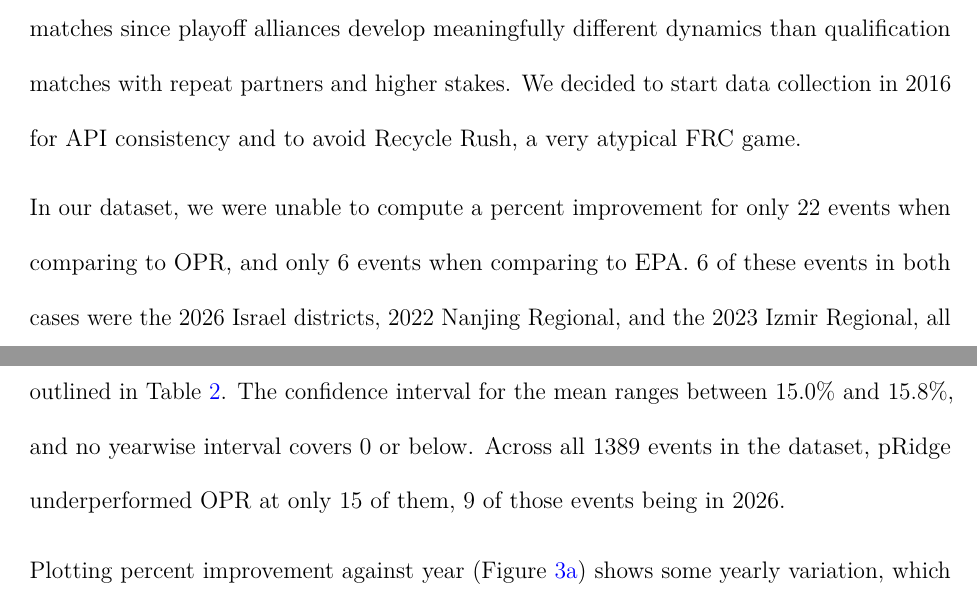
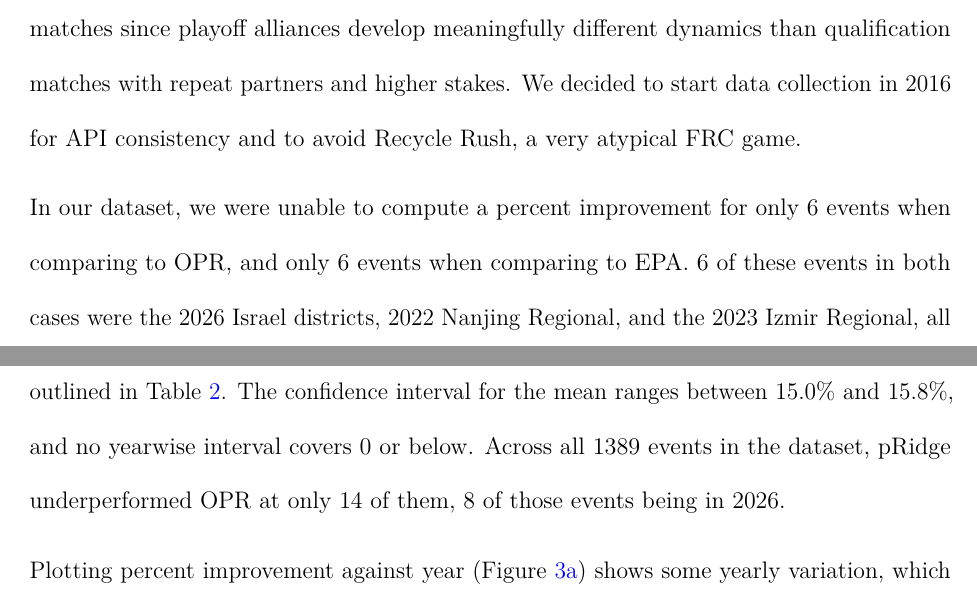
Before and after one commit to GKrotkov/pridge_jsdss, a LaTeX paper (_tex/index.tex): two parts of pages 9 and 10 of 18, joined at a grey line, cut so that both start at the same text. Compiled offline with pdfLaTeX.

Commit message:
Built site for gh-pages

```diff
--- a/_tex/index.tex
+++ b/_tex/index.tex
@@ -527,9 +527,9 @@ decided to start data collection in 2016 for API consistency and to
 avoid Recycle Rush, a very atypical FRC game.
 
 In our dataset, we were unable to compute a percent improvement for only
-22 events when comparing to OPR, and only 6 events when comparing to
-EPA. 6 of these events in both cases were the 2026 Israel districts,
-2022 Nanjing Regional, and the 2023 Izmir Regional, all of which were
+6 events when comparing to OPR, and only 6 events when comparing to EPA.
+6 of these events in both cases were the 2026 Israel districts, 2022
+Nanjing Regional, and the 2023 Izmir Regional, all of which were
 canceled. The remaining fit failures overwhelmingly came from events
 with 27 or fewer teams (ex. 2022mokc3, 2024vapor), typically in
 pandemic-shortened 2022 events.
@@ -643,7 +643,7 @@ bootstrap confidence intervals are outlined in
 Table~\ref{tbl-bootstrap}. The confidence interval for the mean ranges
 between 15.0\% and 15.8\%, and no yearwise interval covers 0 or below.
 Across all 1389 events in the dataset, pRidge underperformed OPR at only
-15 of them, 9 of those events being in 2026.
+14 of them, 8 of those events being in 2026.
 
 Plotting percent improvement against year (Figure~\ref{fig-opr-year})
 shows some yearly variation, which appears to mostly be driven by the
```
Also changed, not shown: _tex/index_files/figure-pdf/fig-epa-week-1.pdf, _tex/index_files/figure-pdf/fig-epa-year-1.pdf, _tex/index_files/figure-pdf/fig-forestplot-1.pdf, _tex/index_files/figure-pdf/fig-opr-week-1.pdf, _tex/index_files/figure-pdf/fig-opr-year-1.pdf, _tex/index_files/figure-pdf/fig-severn-full-1.pdf, _tex/index_files/figure-pdf/fig-severn-qm16-1.pdf, index.pdf, index_files/figure-html/fig-opr-week-1.png, index_files/figure-html/fig-opr-year-1.png, 5 other files.
